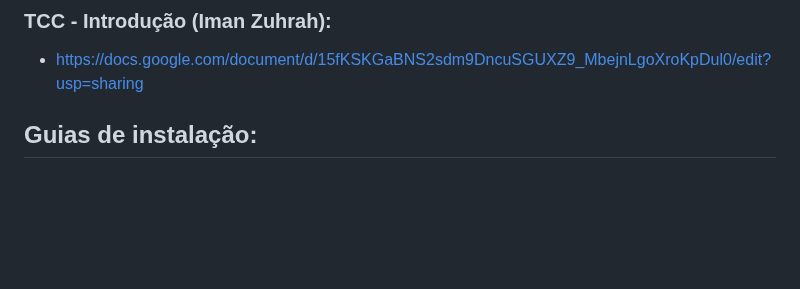
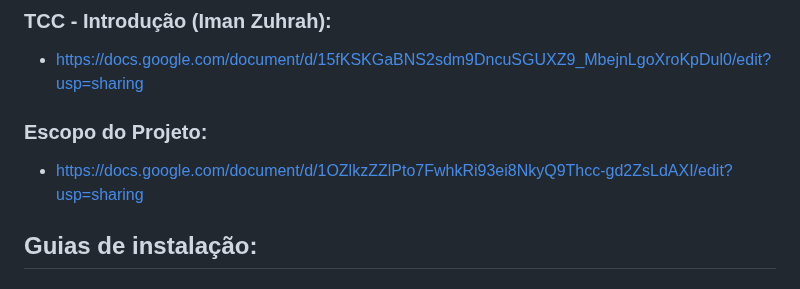
Before and after one commit to eumatch7/eumatch7, a Markdown page: README.md, the part around the change. Drawn GitHub-style; blank space fills up the shorter version.

```diff
--- a/README.md
+++ b/README.md
@@ -37,6 +37,9 @@ Para alcançar este objetivo, foram desenvolvidas as seguintes funcionalidades:
 ## Estrutura do Projeto:
 ### TCC - Introdução (Iman Zuhrah):
 - https://docs.google.com/document/d/15fKSKGaBNS2sdm9DncuSGUXZ9_MbejnLgoXroKpDul0/edit?usp=sharing
+### Escopo do Projeto:
+- [https://docs.google.com/document/d/1OZlkzZZlPto7FwhkRi93ei8NkyQ9Thcc-gd2ZsLdAXI/edit?usp=sharing](https://docs.google.com/document/d/1OZlkzZZlPto7FwhkRi93ei8NkyQ9Thcc-gd2ZsLdAXI/edit?usp=sharing)
+
 
 
 
```
